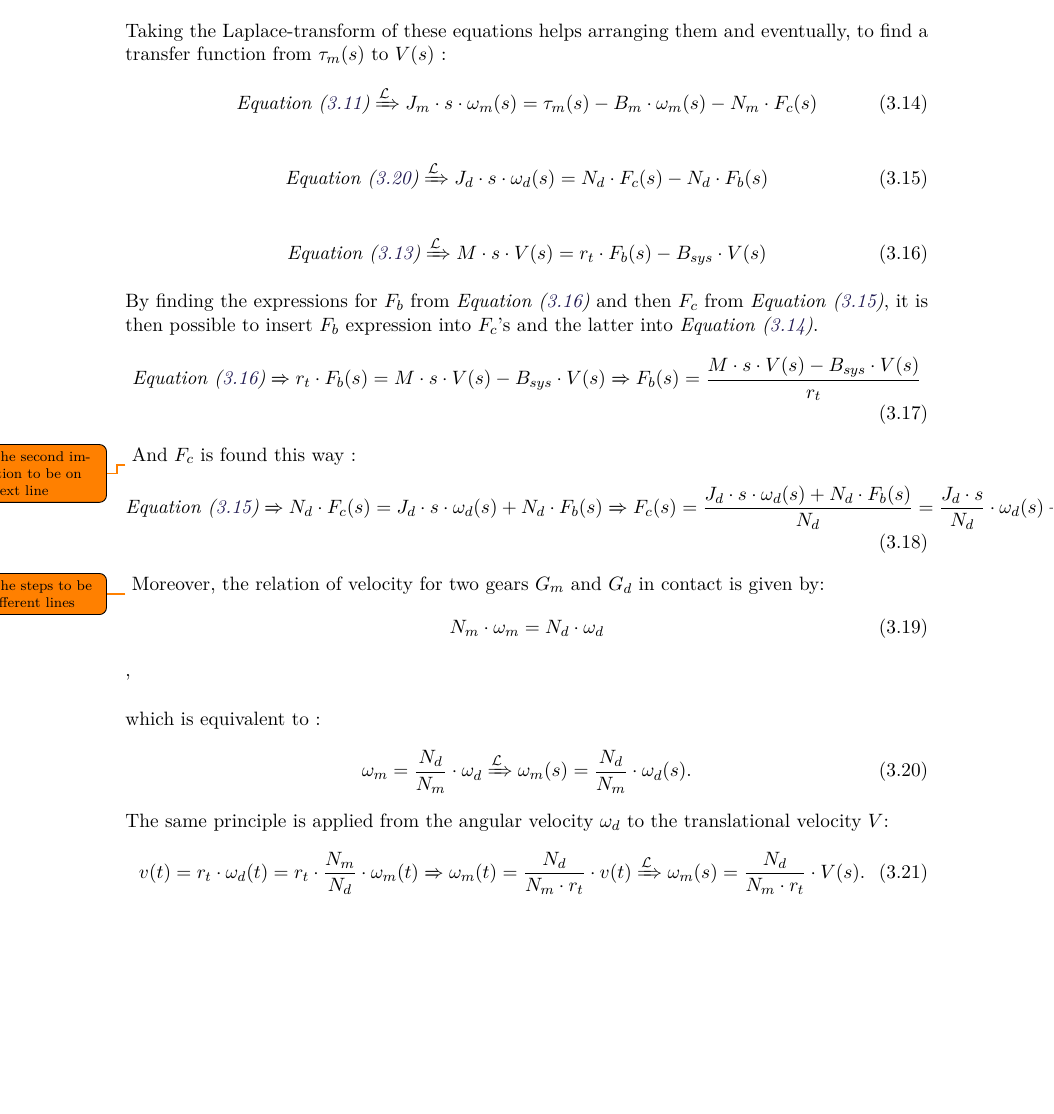
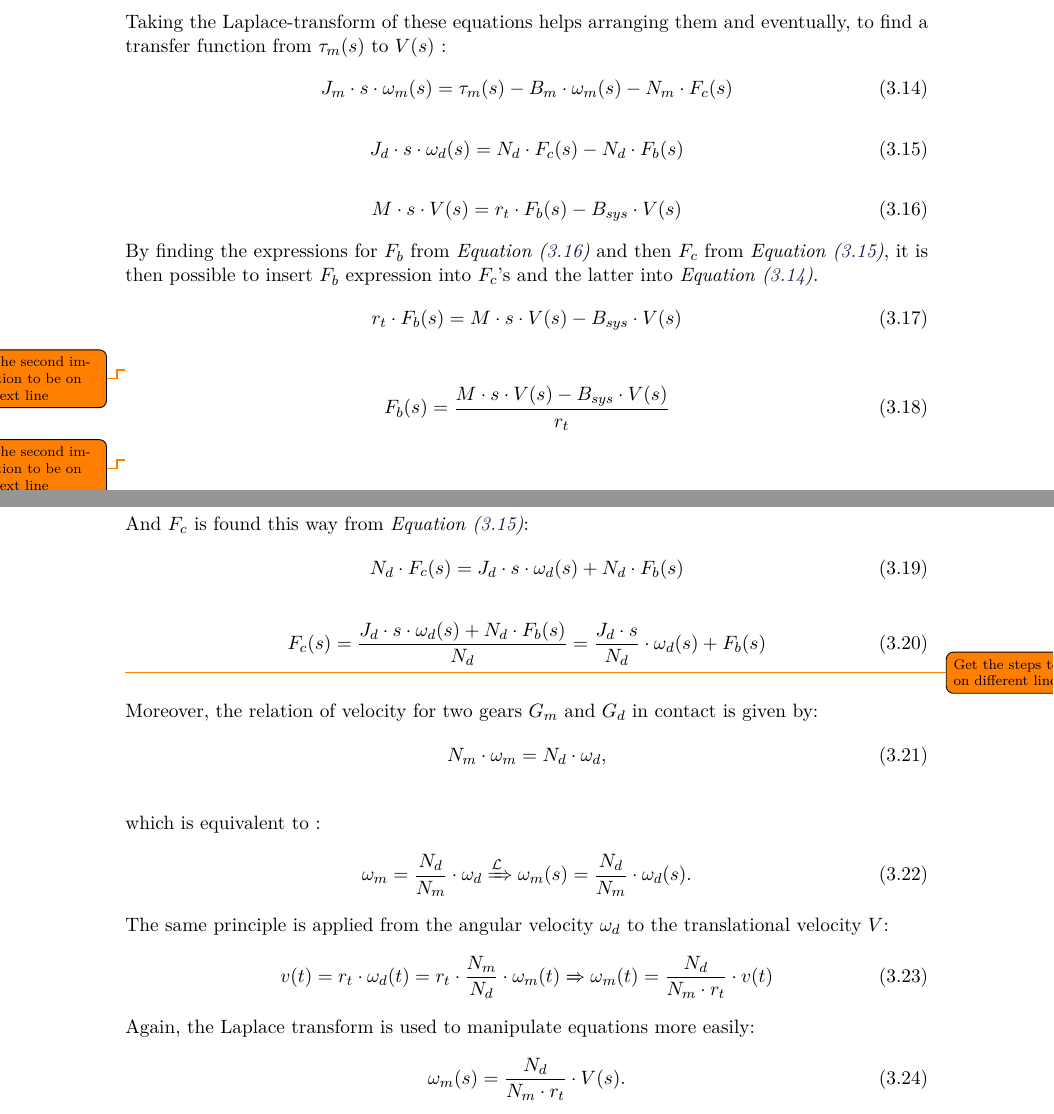
Before and after one commit to AodhAnd/eit-p5-lm-report, a LaTeX thesis (main.tex, which reads Chapters/Chapter3/dDriveTrain.tex): part of page 35 of 60 before the commit and two parts of pages 35 and 36 of 61 after it, the two joined at a grey line, cut so that both start at the same text, the shorter picture padded with empty space. Compiled offline with pdfLaTeX.

Commit message:
Drivetrain modeling : Inserted last images and beautified some equations

```diff
--- a/Chapters/Chapter3/dDriveTrain.tex
+++ b/Chapters/Chapter3/dDriveTrain.tex
@@ -103,39 +103,48 @@ The combination of \eqref{eq:MotorGearNewtonSecLaw}, \eqref{eq:BlackBoxGearNewto
 Taking the Laplace-transform of these equations helps arranging them and eventually, to find a transfer function from $\tau_m(s)$ to $V(s)$ :
 %
 \begin{flalign}\centering
-\eqref{eq:MotorGearNewtonSecLaw} \xRightarrow{\mathcal{L}} J_m \cdot s \cdot \omega_m(s) = \tau_m(s) - B_m \cdot \omega_m(s) - N_m \cdot F_c(s)
+J_m \cdot s \cdot \omega_m(s) = \tau_m(s) - B_m \cdot \omega_m(s) - N_m \cdot F_c(s)
 \label{eq:MotorGearNewtonSecLawLaplace}
 \end{flalign}
 %
 \begin{flalign}\centering
-\eqref{eq:BlackBoxGearNewtonSecLaw} \xRightarrow{\mathcal{L}} J_d \cdot s \cdot \omega_d(s) = N_d \cdot F_c(s) - N_d \cdot F_b(s)
+J_d \cdot s \cdot \omega_d(s) = N_d \cdot F_c(s) - N_d \cdot F_b(s)
 \label{eq:BlackBoxGearNewtonSecLawLaplace}
 \end{flalign}
 %
 \begin{flalign}\centering
-\eqref{eq:BeltMassNewtonSecLaw} \xRightarrow{\mathcal{L}} M \cdot s \cdot V(s) = r_t \cdot F_b(s) - B_{sys} \cdot V(s)
+M \cdot s \cdot V(s) = r_t \cdot F_b(s) - B_{sys} \cdot V(s)
 \label{eq:BeltMassNewtonSecLawLaplace}
 \end{flalign}
 %
 By finding the expressions for $F_b$ from \eqref{eq:BeltMassNewtonSecLawLaplace} and then $F_c$ from \eqref{eq:BlackBoxGearNewtonSecLawLaplace}, it is then possible to insert $F_b$ expression into $F_c$'s and the latter into \eqref{eq:MotorGearNewtonSecLawLaplace}.
 %
 \begin{flalign}\centering
-\eqref{eq:BeltMassNewtonSecLawLaplace} \xRightarrow{} r_t \cdot F_b(s) =  M \cdot s \cdot V(s) - B_{sys} \cdot V(s) \xRightarrow{} F_b(s) =  \frac{M \cdot s \cdot V(s) - B_{sys} \cdot V(s)}{r_t}
+r_t \cdot F_b(s) =  M \cdot s \cdot V(s) - B_{sys} \cdot V(s)
 \label{eq:BeltContactForceLaplace}
 \end{flalign} \todo{Get the second implication to be on the next line}
 %
-And $F_c$ is found this way :
 \begin{flalign}\centering
-\eqref{eq:BlackBoxGearNewtonSecLawLaplace} \xRightarrow{} N_d \cdot F_c(s) = J_d \cdot s \cdot \omega_d(s) + N_d \cdot F_b(s) \xRightarrow{} F_c(s) =  \frac{J_d \cdot s \cdot \omega_d(s) + N_d \cdot F_b(s)}{N_d} =  \frac{J_d \cdot s}{N_d} \cdot \omega_d(s) + F_b(s)
+F_b(s) =  \frac{M \cdot s \cdot V(s) - B_{sys} \cdot V(s)}{r_t}
+\label{eq:BeltContactForceLaplace}
+\end{flalign} \todo{Get the second implication to be on the next line}
+
+And $F_c$ is found this way from \eqref{eq:BlackBoxGearNewtonSecLawLaplace}:
+\begin{flalign}\centering
+N_d \cdot F_c(s) = J_d \cdot s \cdot \omega_d(s) + N_d \cdot F_b(s)
+\end{flalign}
+\begin{flalign}\centering
+F_c(s) =  \frac{J_d \cdot s \cdot \omega_d(s) + N_d \cdot F_b(s)}{N_d} =  \frac{J_d \cdot s}{N_d} \cdot \omega_d(s) + F_b(s)
 \label{eq:GearsContactForceLaplace}
 \end{flalign}
+
 \todo{Get the steps to be on different lines}
 %
 Moreover, the relation of velocity for two gears $G_m$ and $G_d$ in contact is given by:
 \begin{flalign}\centering
-N_m \cdot \omega_m = N_d \cdot \omega_d
+N_m \cdot \omega_m = N_d \cdot \omega_d,
 \label{eq:GearsVelocityRelation}
-\end{flalign},
+\end{flalign}
 
 which is equivalent to :
 \begin{flalign}\centering
@@ -145,7 +154,12 @@ which is equivalent to :
 %
 The same principle is applied from the angular velocity $\omega_d$ to the translational velocity $V$:
 \begin{flalign}\centering
-v(t) = r_t \cdot \omega_d(t) = r_t \cdot \frac{N_m}{N_d} \cdot \omega_m(t) \xRightarrow{} \omega_m(t) = \frac{N_d}{N_m \cdot r_t} \cdot v(t) \xRightarrow{\mathcal{L}} \omega_m(s) = \frac{N_d}{N_m \cdot r_t} \cdot V(s).
+v(t) = r_t \cdot \omega_d(t) = r_t \cdot \frac{N_m}{N_d} \cdot \omega_m(t) \xRightarrow{} \omega_m(t) = \frac{N_d}{N_m \cdot r_t} \cdot v(t)
+\label{eq:BlackBoxGearNewtonLaplaceNew}
+\end{flalign}
+Again, the Laplace transform is used to manipulate equations more easily:
+\begin{flalign}\centering
+\omega_m(s) = \frac{N_d}{N_m \cdot r_t} \cdot V(s).
 \label{eq:BlackBoxGearNewtonLaplaceNew}
 \end{flalign}
 
```
Also changed, not shown: Chapters/Chapter3/cMotorModelling.tex (+1 -0 lines), Chapters/Chapter3/dDriveTrain.tex (10 more changed lines).
